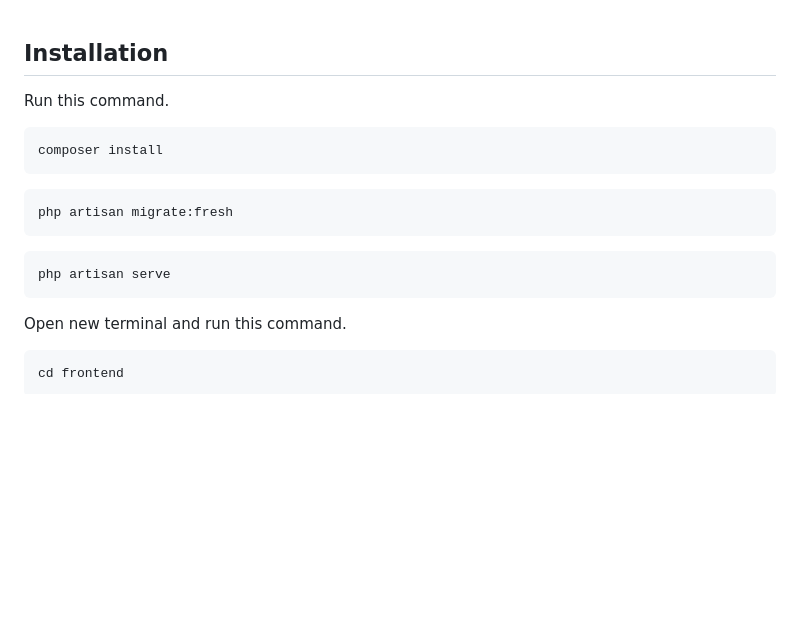
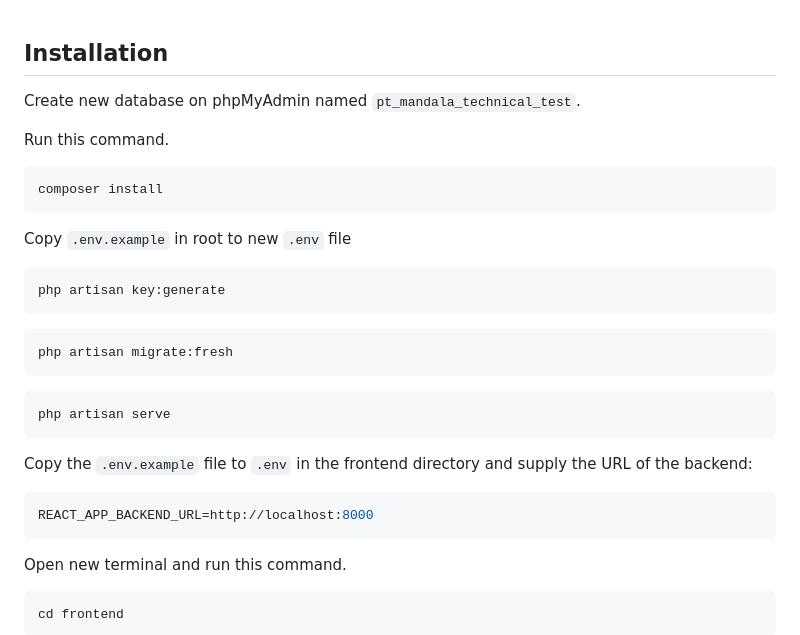
Before and after one commit to rhenaldkarrel/simple-laravel-breeze-react-application, a Markdown page: README.md, the part around the change. Drawn GitHub-style; blank space fills up the shorter version.

Commit message:
docs: improve steps

````diff
--- a/README.md
+++ b/README.md
@@ -1,9 +1,17 @@
 ## Installation
+
+Create new database on phpMyAdmin named `pt_mandala_technical_test`.
 
 Run this command.
 
 ```bash
 composer install
+```
+
+Copy `.env.example` in root to new `.env` file
+
+```bash
+php artisan key:generate
 ```
 
 ```bash
@@ -12,6 +20,12 @@ php artisan migrate:fresh
 
 ```bash
 php artisan serve
+```
+
+Copy the `.env.example` file to `.env` in the frontend directory and supply the URL of the backend:
+
+```bash
+REACT_APP_BACKEND_URL=http://localhost:8000
 ```
 
 Open new terminal and run this command.
````
